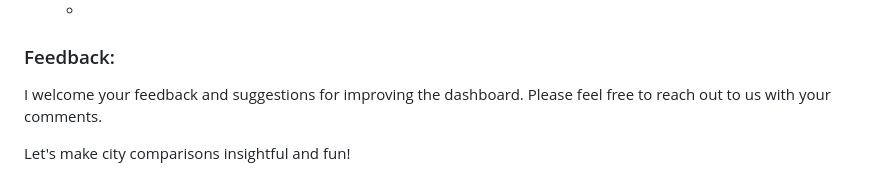
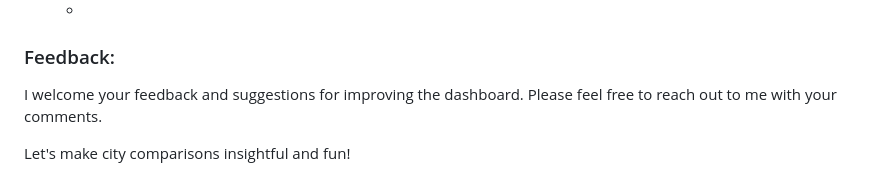
Before and after one commit to annalatyeva/best-city-dashboard, a Markdown page: README.md, the part around the change. Rendered like a GitHub page.

```diff
--- a/README.md
+++ b/README.md
@@ -57,6 +57,6 @@ On mobile devices, radar charts displaying the regional development index are co
   -
 ### Feedback:
 
-I welcome your feedback and suggestions for improving the dashboard. Please feel free to reach out to us with your comments.
+I welcome your feedback and suggestions for improving the dashboard. Please feel free to reach out to me with your comments.
 
 Let's make city comparisons insightful and fun!
```
